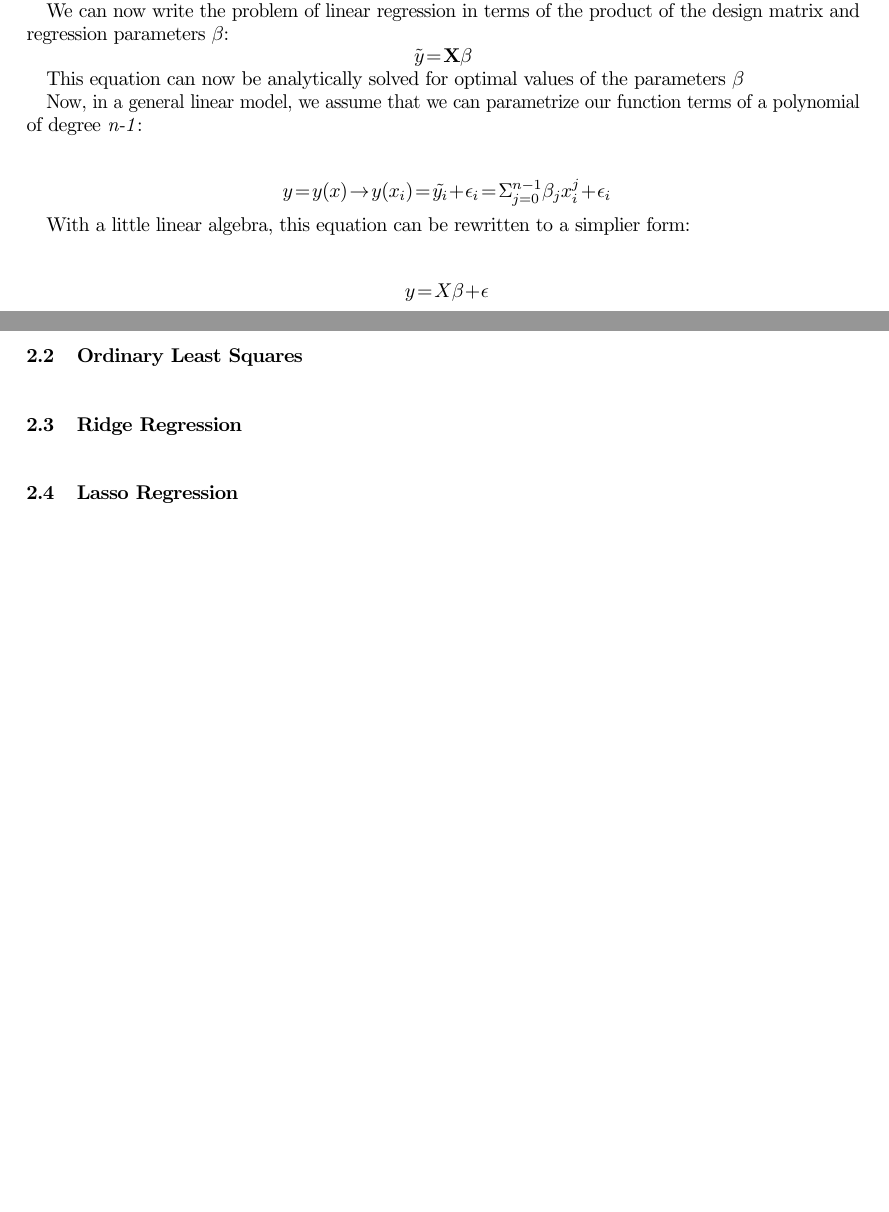
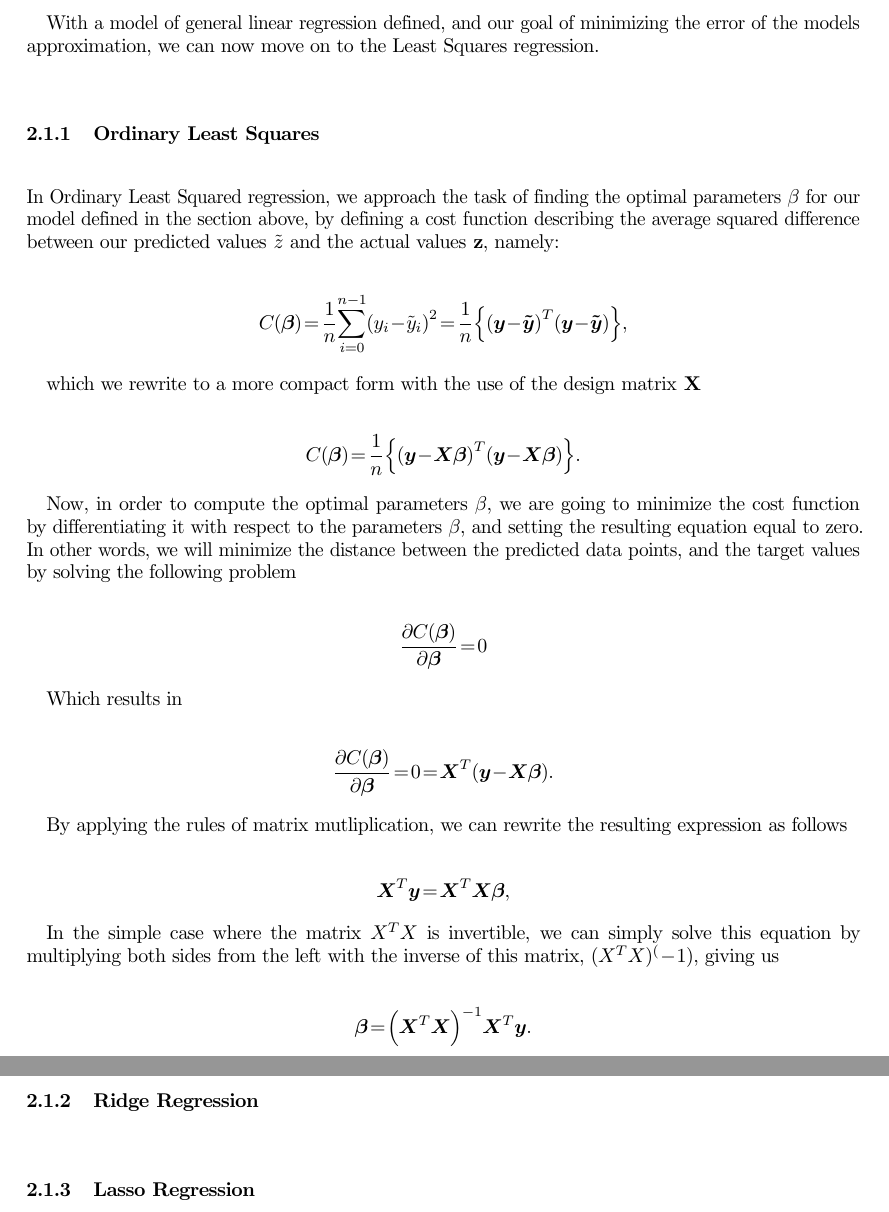
Before and after one commit to Gregz9/Machine-Learning, a LaTeX paper (Applied_Data_Analysis_and_Machine_Learning/Report_files/test.tex): two parts of pages 2 and 3 of 4 before the commit and two parts of pages 4 and 5 of 7 after it, joined at a grey line, cut at the place of the change, the shorter picture padded with empty space. Compiled offline with pdfLaTeX.

Commit message:
Work on the report in progress

```diff
--- a/Applied_Data_Analysis_and_Machine_Learning/Report_files/test.tex
+++ b/Applied_Data_Analysis_and_Machine_Learning/Report_files/test.tex
@@ -27,6 +27,8 @@
 \usepackage{blindtext}
 \sloppy
 
+\setlength{\parskip}{1em}
+
 \title{\Large Linear Regression and Resampling Methods \\
 		 \normalsize Project 1 FYS-STK4155}
 
@@ -77,13 +90,55 @@ $$
 1& x_{1}^1 &x_{1}^2& \dots & \dots &x_{1}^{k-1}\\
 1& x_{2}^1 &x_{2}^2& \dots & \dots &x_{2}^{k-1}\\
 \dots& \dots &\dots& \dots & \dots &\dots\\
-1& x_{m-1}^1 &x_{m-1}^2& \dots & \dots &x_{m-1}^{k-1}\\
+1& x_{n-1}^1 &x_{n-1}^2& \dots & \dots &x_{n-1}^{k-1}\\
 \end{bmatrix}
 $$
 
-We can now write the problem of linear regression in terms of the product of the design matrix and regression parameters $\beta$:
+also known as the \emph{Vandermonde matrix}. Using the design matrix, and the set of k regression parameters \textbf{$\beta$}, our set of linear regression equations can be rewritten as
+
 \begin{gather*}
-	\tilde{y} = \textbf{X}\beta
+	\tilde{y} = \textbf{X}\beta + \epsilon
 \end{gather*}
 
-This equation can now be analytically solved for optimal values of the parameters $\beta$
+With a model of general linear regression defined, and our goal of minimizing the error of the models approximation, we can now move on to the Least Squares regression.
+
+\subsubsection{Ordinary Least Squares}
+In Ordinary Least Squared regression, we approach the task of finding the optimal parameters $\beta$ for our model defined in the section above, by defining a cost function describing the average squared difference between our predicted values \textbf{$\tilde{z}$} and the actual values \textbf{z}, namely:
+
+$$
+C(\boldsymbol{\beta})=\frac{1}{n}\sum_{i=0}^{n-1}\left(y_i-\tilde{y}_i\right)^2=\frac{1}{n}\left\{\left(\boldsymbol{y}-\boldsymbol{\tilde{y}}\right)^T\left(\boldsymbol{y}-\boldsymbol{\tilde{y}}\right)\right\},
+$$
+
+which we rewrite to a more compact form with the use of the design matrix \textbf{X}
+
+$$
+C(\boldsymbol{\beta})=\frac{1}{n}\left\{\left(\boldsymbol{y}-\boldsymbol{X}\boldsymbol{\beta}\right)^T\left(\boldsymbol{y}-\boldsymbol{X}\boldsymbol{\beta}\right)\right\}.
+$$
+
+Now, in order to compute the optimal parameters $\beta$, we are going to minimize the cost function by differentiating it with respect to the parameters $\beta$, and setting the resulting equation equal to zero. In other words, we will minimize the distance between the predicted data points, and the target values by solving the following problem
+
+$$
+\frac{\partial C(\boldsymbol{\beta})}{\partial \boldsymbol{\beta}} = 0
+$$
+
+Which results in
+
+$$
+\frac{\partial C(\boldsymbol{\beta})}{\partial \boldsymbol{\beta}} = 0 = \boldsymbol{X}^T\left( \boldsymbol{y}-\boldsymbol{X}\boldsymbol{\beta}\right).
+$$
+
+By applying the rules of matrix mutliplication, we can rewrite the resulting expression as follows
+
+$$
+\boldsymbol{X}^T\boldsymbol{y} = \boldsymbol{X}^T\boldsymbol{X}\boldsymbol{\beta},
+$$
+
+In the simple case where the matrix $X^TX$ is invertible, we can simply solve this equation by multiplying both sides from the left with the inverse of this matrix, $(X^TX)^(-1)$, giving us
+
+$$
+\boldsymbol{\beta} =\left(\boldsymbol{X}^T\boldsymbol{X}\right)^{-1}\boldsymbol{X}^T\boldsymbol{y}.
+$$
+
+\subsubsection{Ridge Regression}
+
+\subsubsection{Lasso Regression}
@@ -90,26 +157,8 @@ This equation can now be analytically solved for optimal values of the parameter
 
 
-Now, in a general linear model, we assume that we can parametrize our function terms of a polynomial of degree \emph{n-1}:
+\section{Results}
 
-
-\begin{gather*}
-	\textbf{ $y=y(x) \rightarrow y(x_i) = \tilde{y_i} + \epsilon_i = \Sigma_{j=0}^{n-1}
-						\beta_jx_i^j + \epsilon_i$}
-\end{gather*}
-
-With a little linear algebra, this equation can be rewritten to a simplier form:
-
-\begin{gather*}
-	\textbf{ $y=X\beta + \epsilon$}
-\end{gather*}
-
-
-\subsection{Ordinary Least Squares}
-
-\subsection{Ridge Regression}
-
-\subsection{Lasso Regression}
-
+\section{Conclussion and discussion of results}
 
 
 \section{Appendix A - Analytical Solution of OLS}
```
Also changed, not shown: Applied_Data_Analysis_and_Machine_Learning/Report_files/test.pdf (added), Applied_Data_Analysis_and_Machine_Learning/Report_files/test.tex (43 more changed lines).
